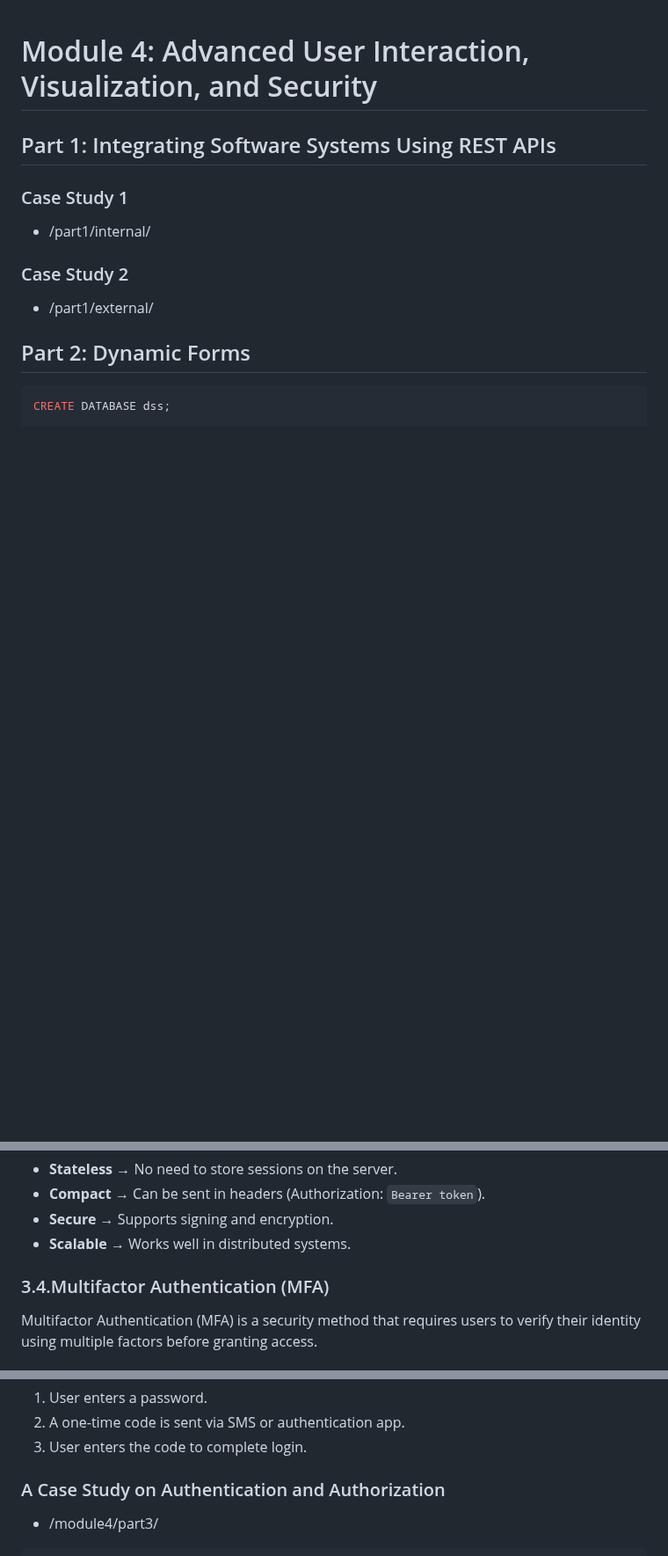
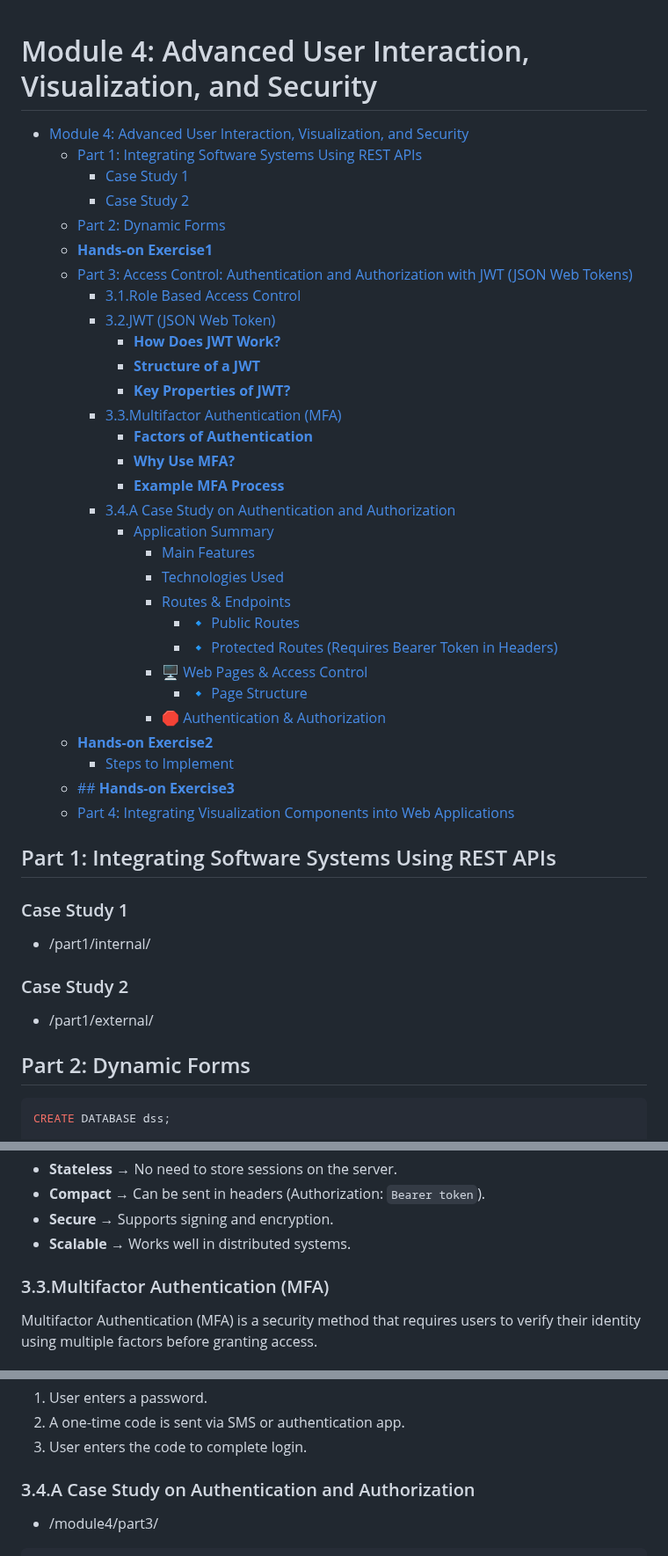
Before and after one commit to cllckn/decision-support-systems, a Markdown page: module4/README.md, 3 parts joined by grey strips. Shown at 88% size. Rendered like a GitHub page; blank space fills up the shorter version.

Commit message:
Module 4: Advanced User Interaction, Visualization, and Security

```diff
--- a/module4/README.md
+++ b/module4/README.md
@@ -1,4 +1,36 @@
 # Module 4: Advanced User Interaction, Visualization, and Security
+<!-- TOC -->
+* [Module 4: Advanced User Interaction, Visualization, and Security](#module-4-advanced-user-interaction-visualization-and-security)
+  * [Part 1: Integrating Software Systems Using REST APIs](#part-1-integrating-software-systems-using-rest-apis)
+    * [Case Study 1](#case-study-1)
+    * [Case Study 2](#case-study-2)
+  * [Part 2: Dynamic Forms](#part-2-dynamic-forms)
+  * [**Hands-on Exercise1**](#hands-on-exercise1)
+  * [Part 3: Access Control: Authentication and Authorization with JWT (JSON Web Tokens)](#part-3-access-control-authentication-and-authorization-with-jwt-json-web-tokens)
+    * [3.1.Role Based Access Control](#31role-based-access-control)
+    * [3.2.JWT (JSON Web Token)](#32jwt-json-web-token)
+      * [**How Does JWT Work?**](#how-does-jwt-work)
+      * [**Structure of a JWT**](#structure-of-a-jwt)
+      * [**Key Properties of JWT?**](#key-properties-of-jwt)
+    * [3.3.Multifactor Authentication (MFA)](#33multifactor-authentication-mfa)
+      * [**Factors of Authentication**](#factors-of-authentication)
+      * [**Why Use MFA?**](#why-use-mfa)
+      * [**Example MFA Process**](#example-mfa-process)
+    * [3.4.A Case Study on Authentication and Authorization](#34a-case-study-on-authentication-and-authorization)
+      * [Application Summary](#application-summary)
+        * [Main Features](#main-features)
+        * [Technologies Used](#technologies-used)
+        * [Routes & Endpoints](#routes--endpoints)
+          * [🔹 Public Routes](#-public-routes)
+          * [🔹 Protected Routes (Requires Bearer Token in Headers)](#-protected-routes-requires-bearer-token-in-headers)
+        * [🖥️ Web Pages & Access Control](#-web-pages--access-control)
+          * [🔹 Page Structure](#-page-structure)
+        * [🛑 Authentication & Authorization](#-authentication--authorization)
+  * [**Hands-on Exercise2**](#hands-on-exercise2)
+    * [Steps to Implement](#steps-to-implement)
+  * [## **Hands-on Exercise3**](#-hands-on-exercise3)
+  * [Part 4: Integrating Visualization Components into Web Applications](#part-4-integrating-visualization-components-into-web-applications)
+<!-- TOC -->
 
 
 ## Part 1: Integrating Software Systems Using REST APIs
@@ -350,7 +382,7 @@ However, data integrity and tamper prevention are ensured because it is signed,
 - **Scalable** → Works well in distributed systems.
 
 
-### 3.4.Multifactor Authentication (MFA)
+### 3.3.Multifactor Authentication (MFA)
 
 Multifactor Authentication (MFA) is a security method that requires users
 to verify their identity using multiple factors before granting access.
@@ -370,7 +402,7 @@ to verify their identity using multiple factors before granting access.
 2. A one-time code is sent via SMS or authentication app.
 3. User enters the code to complete login.
 
-### A Case Study on Authentication and Authorization
+### 3.4.A Case Study on Authentication and Authorization
 
 * /module4/part3/
 
```
